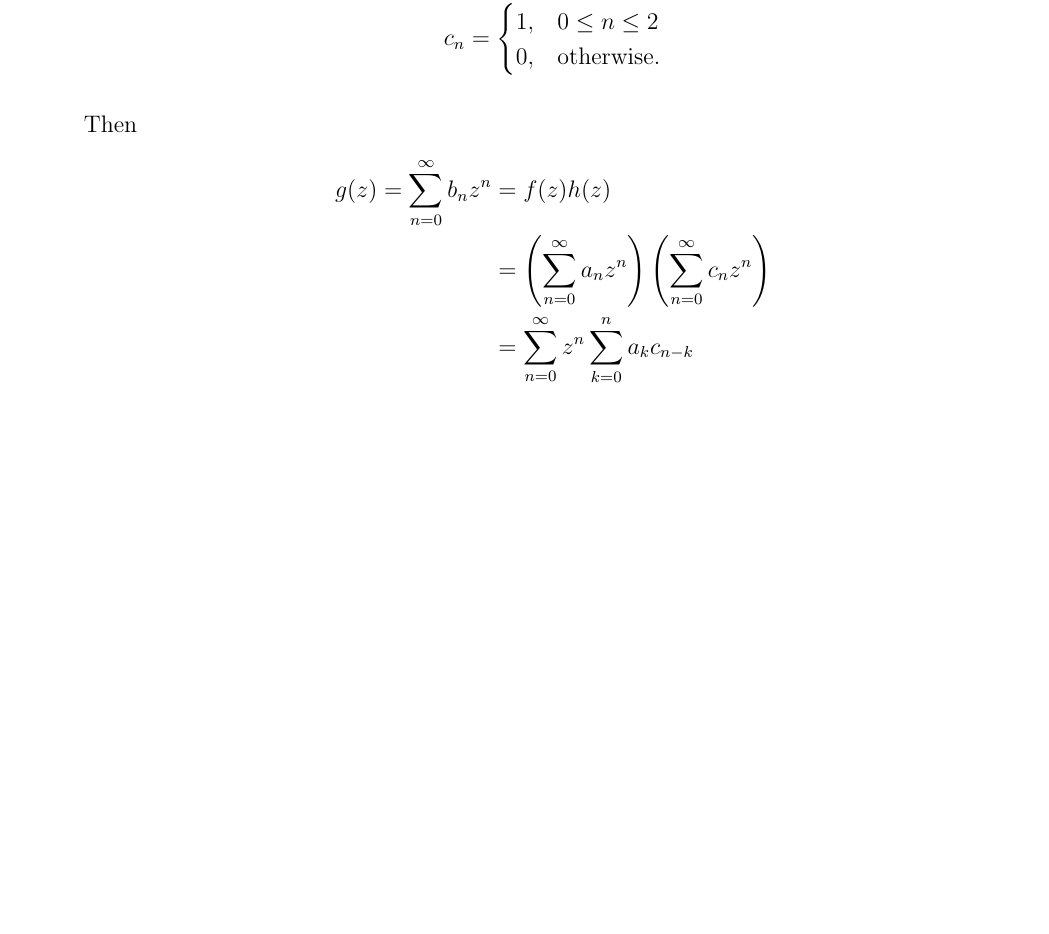
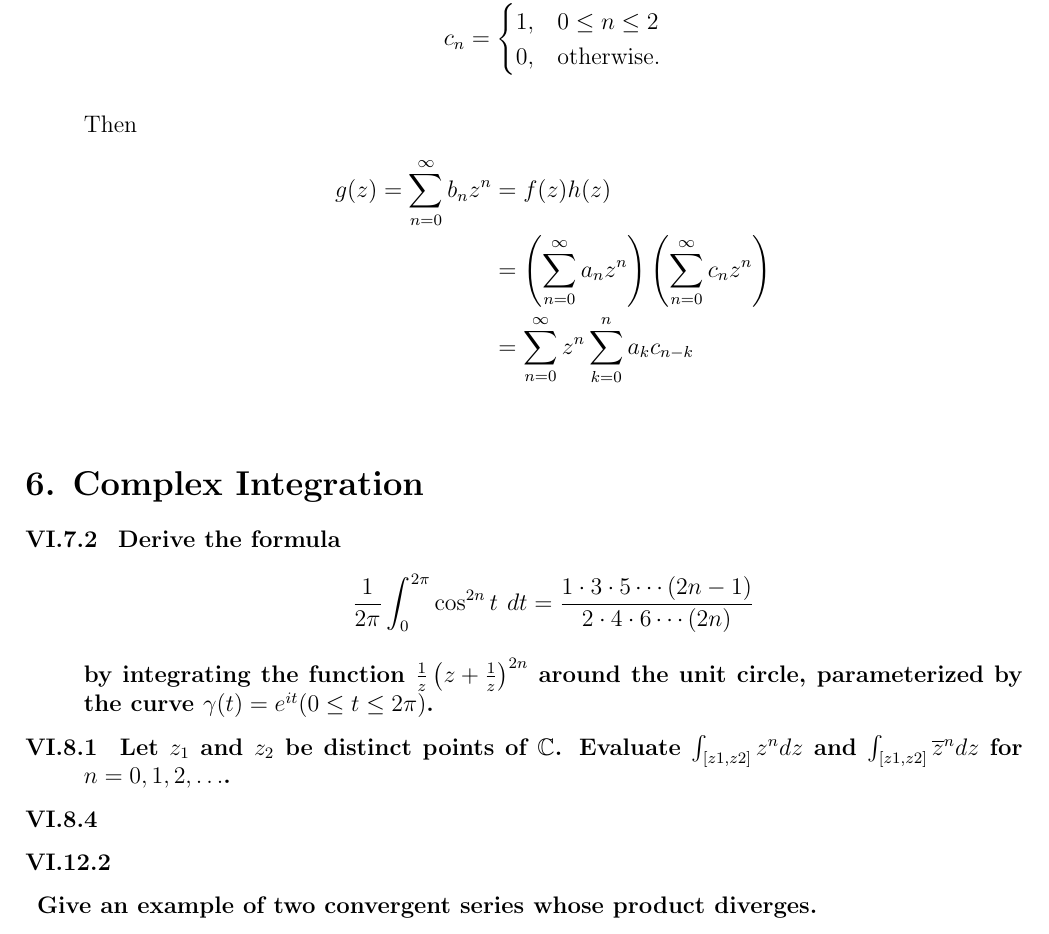
Before and after one commit to dandavison/mathematics, a LaTeX document (complex-analysis-math185.tex): part of page 27 of 27, cut so that both start at the same text, the shorter picture padded with empty space. Compiled offline with pdfLaTeX.

Commit message:
Complex analysis hw6 questions

```diff
--- a/complex-analysis-math185.tex
+++ b/complex-analysis-math185.tex
@@ -1616,4 +1616,27 @@ Then
 \end{align*}
 \end{description}
 
+\section*{6. Complex Integration}
+
+\begin{description}
+  \exercise{VI.7.2}{
+    Derive the formula
+    \begin{align*}
+      \frac{1}{2\pi}\int_0^{2\pi} \cos^{2n} t ~dt = \frac{1 \cdot 3 \cdot 5 \cdots (2n - 1)}
+                                                       {2 \cdot 4 \cdot 6 \cdots (2n)}
+    \end{align*}
+    by integrating the function $\frac{1}{z}\(z + \frac{1}{z}\)^{2n}$ around
+    the unit circle, parameterized by the curve
+    $\gamma(t) = e^{it} (0 \leq t \leq 2\pi)$.
+}
+  \exercise{VI.8.1}{
+    Let $z_1$ and $z_2$ be distinct points of $\C$. Evaluate
+    $\int_{[z1,z2]}z^n dz$ and $\int_{[z1,z2]}\bar{z}^n dz$ for
+    $n = 0, 1, 2, \ldots$.
+}
+  \exercise{VI.8.4}{}
+  \exercise{VI.12.2}{}
+  \exercise{}{Give an example of two convergent series whose product diverges.}
+\end{description}
+
 \end{document}
```
